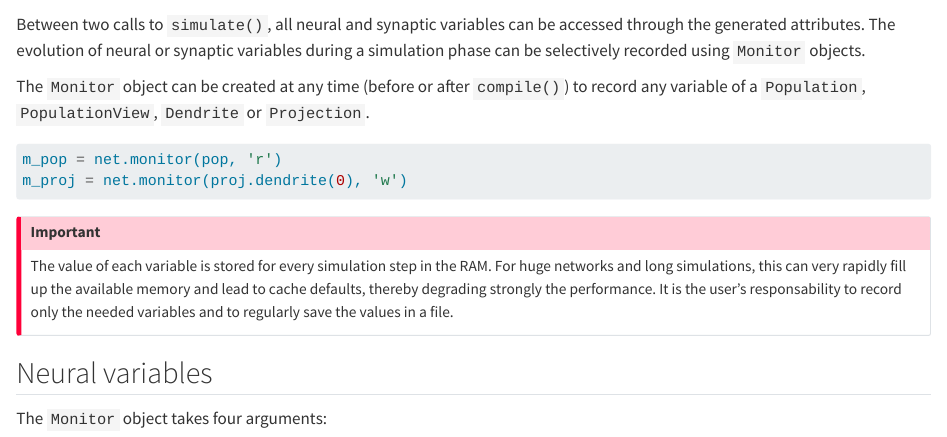
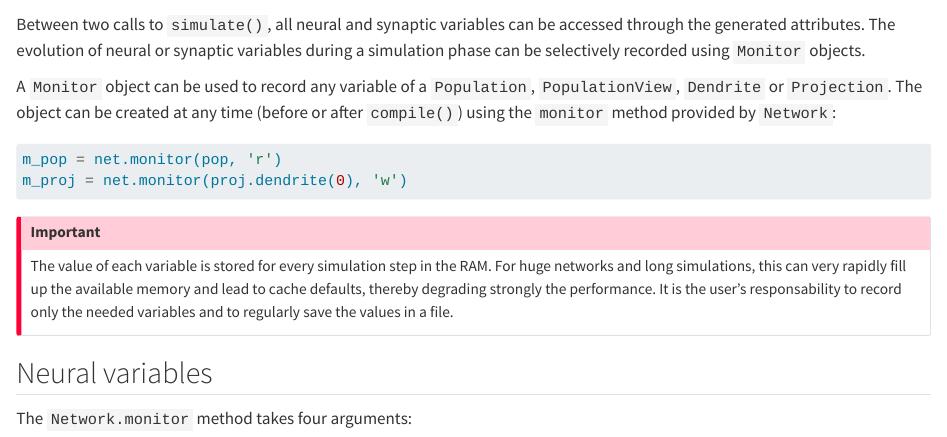
Before and after one commit to ANNarchy/ANNarchy.github.io, a Quarto document (manual/Recording.qmd): the page in a window 1100 px wide, from 60 px down. Rendered offline with R 4.5, knitr and Pandoc in place of Quarto, with nearby package versions.

Commit message:
minor change in Monitor doc.

````diff
--- a/manual/Recording.qmd
+++ b/manual/Recording.qmd
@@ -2,7 +2,7 @@
 
 Between two calls to `simulate()`, all neural and synaptic variables can be accessed through the generated attributes. The evolution of neural or synaptic variables during a simulation phase can be selectively recorded using `Monitor` objects.
 
-The `Monitor` object can be created at any time (before or after `compile()`) to record any variable of a `Population`, `PopulationView`, `Dendrite` or `Projection`.
+A `Monitor` object can be used to record any variable of a `Population`, `PopulationView`, `Dendrite` or `Projection`. The object can be created at any time (before or after `compile()`) using the `monitor` method provided by `Network`:
 
 ```python
 m_pop = net.monitor(pop, 'r')
@@ -16,7 +16,7 @@ The value of each variable is stored for every simulation step in the RAM. For h
 
 ## Neural variables
 
-The `Monitor` object takes four arguments:
+The `Network.monitor` method takes four arguments:
 
 -   `obj`: the object to monitor. It can be a population, a population view (a slice of a population or an individual neuron), a dendrite (the synapses of a projection which reach a single post-synaptic neuron) or a projection.
 -   `variables`: a (list of) variable name(s) which should be recorded. They should be variables of the neuron/synapse model of the corresponding object. Although it generally makes no sense, you can also record parameters of an object. By definition a parameter is constant throughout a simulation, but it maybe useful when tracking externally-set inputs, for example. You can know which attributes are recordable by checking the `attributes` attribute of the object (`pop.attributes` or `proj.attributes`).
````
